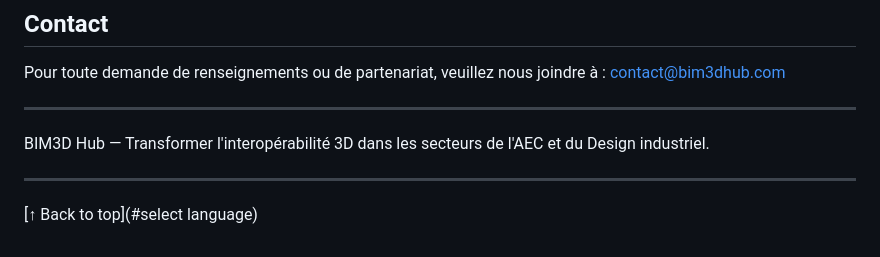
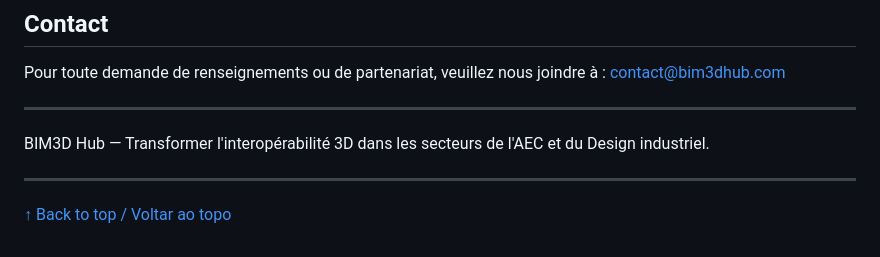
Before and after one commit to bim3dhub/bim3dhub, a Markdown page: README.md, the part around the change. GitHub-like rendering.

```diff
--- a/README.md
+++ b/README.md
@@ -90,4 +90,4 @@ Pour toute demande de renseignements ou de partenariat, veuillez nous joindre à
 BIM3D Hub — Transformer l'interopérabilité 3D dans les secteurs de l'AEC et du Design industriel.
 
 ---
-[↑ Back to top](#select language)
+[↑ Back to top / Voltar ao topo](#select-language--selecione-o-idioma)
```
